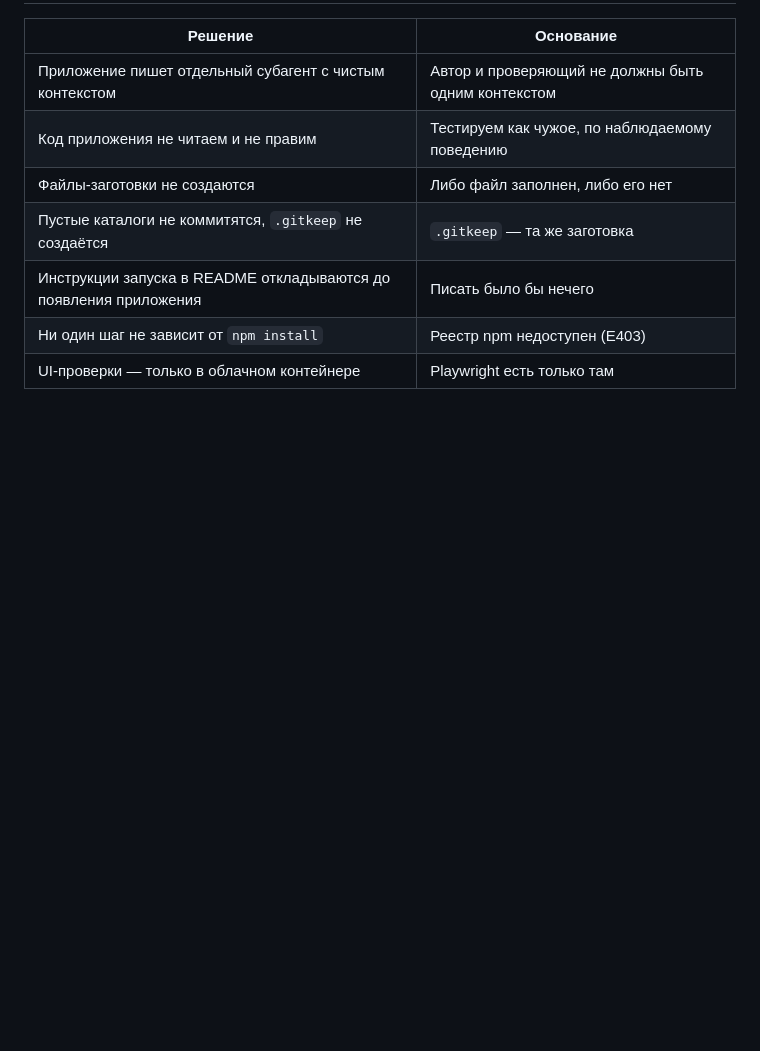
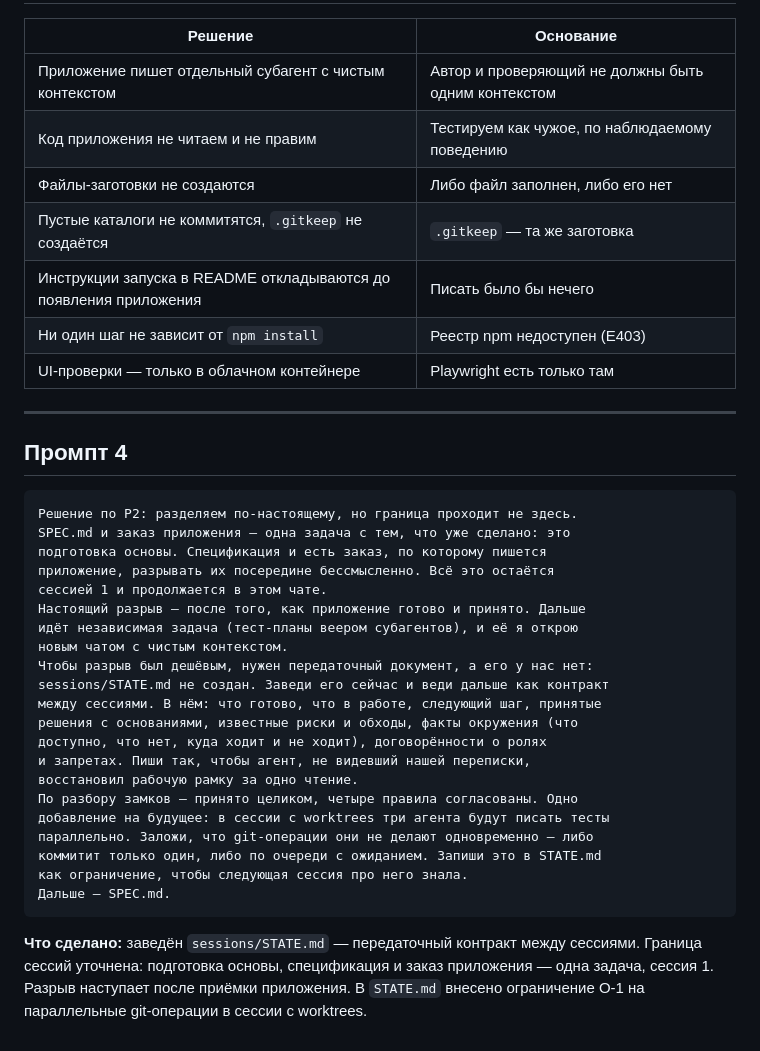
Before and after one commit to Alina8175/splitpay-qa, a Markdown page: sessions/session-1.md, the part around the change. Drawn GitHub-style; blank space fills up the shorter version.

````diff
--- a/sessions/session-1.md
+++ b/sessions/session-1.md
@@ -143,3 +143,36 @@ alinakostina698@gmail.com, user name Alina8175
 | Инструкции запуска в README откладываются до появления приложения | Писать было бы нечего |
 | Ни один шаг не зависит от `npm install` | Реестр npm недоступен (E403) |
 | UI-проверки — только в облачном контейнере | Playwright есть только там |
+
+---
+
+## Промпт 4
+
+```text
+Решение по Р2: разделяем по-настоящему, но граница проходит не здесь.
+SPEC.md и заказ приложения — одна задача с тем, что уже сделано: это
+подготовка основы. Спецификация и есть заказ, по которому пишется
+приложение, разрывать их посередине бессмысленно. Всё это остаётся
+сессией 1 и продолжается в этом чате.
+Настоящий разрыв — после того, как приложение готово и принято. Дальше
+идёт независимая задача (тест-планы веером субагентов), и её я открою
+новым чатом с чистым контекстом.
+Чтобы разрыв был дешёвым, нужен передаточный документ, а его у нас нет:
+sessions/STATE.md не создан. Заведи его сейчас и веди дальше как контракт
+между сессиями. В нём: что готово, что в работе, следующий шаг, принятые
+решения с основаниями, известные риски и обходы, факты окружения (что
+доступно, что нет, куда ходит и не ходит), договорённости о ролях
+и запретах. Пиши так, чтобы агент, не видевший нашей переписки,
+восстановил рабочую рамку за одно чтение.
+По разбору замков — принято целиком, четыре правила согласованы. Одно
+добавление на будущее: в сессии с worktrees три агента будут писать тесты
+параллельно. Заложи, что git-операции они не делают одновременно — либо
+коммитит только один, либо по очереди с ожиданием. Запиши это в STATE.md
+как ограничение, чтобы следующая сессия про него знала.
+Дальше — SPEC.md.
+```
+
+**Что сделано:** заведён `sessions/STATE.md` — передаточный контракт между сессиями.
+Граница сессий уточнена: подготовка основы, спецификация и заказ приложения — одна
+задача, сессия 1. Разрыв наступает после приёмки приложения. В `STATE.md` внесено
+ограничение О-1 на параллельные git-операции в сессии с worktrees.
````
Also changed, not shown: sessions/STATE.md (added, +214 -0 lines).
